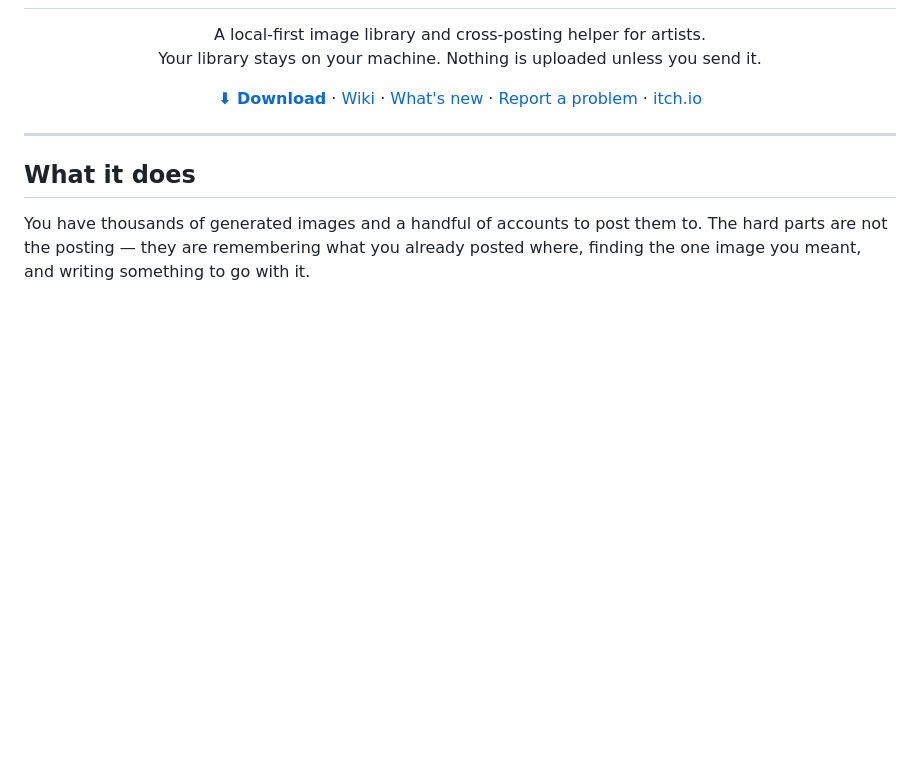
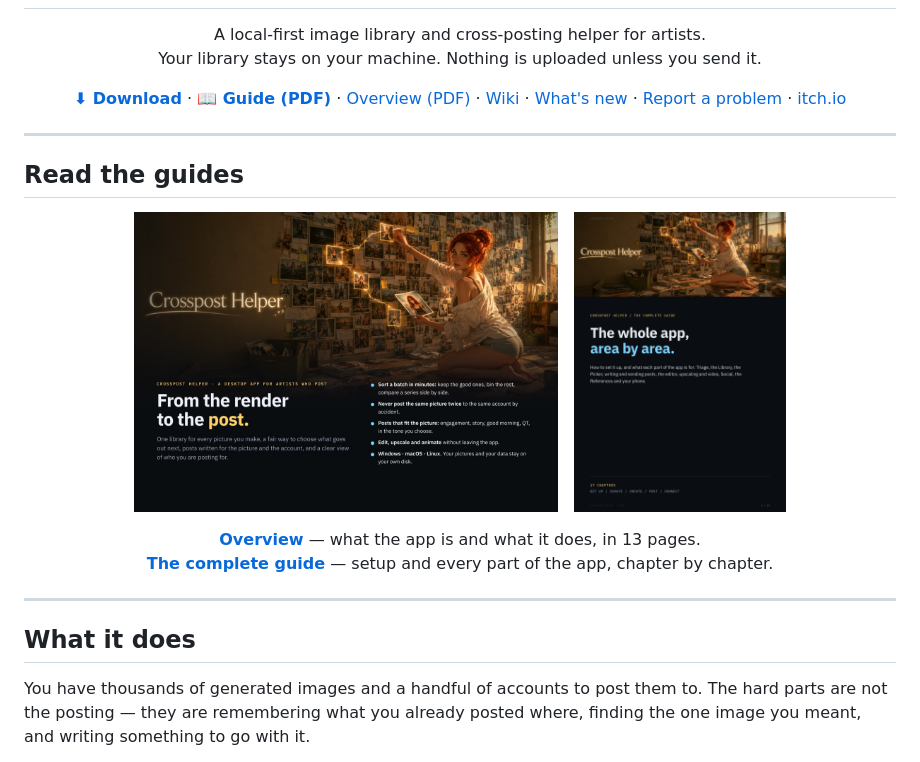
Before and after one commit to valerie-4659/crossposthelper-app, a Markdown page: README.md, the part around the change. GitHub-like rendering; pictures changed too: assets/guide-cover.jpg (added), assets/overview-cover.jpg (added); blank space fills up the shorter version.

Commit message:
docs: the guide and the overview as PDFs, linked from the README

```diff
--- a/README.md
+++ b/README.md
@@ -11,10 +11,27 @@
 
 <p align="center">
   <a href="https://github.com/valerie-4659/crossposthelper-app/releases/latest"><b>⬇ Download</b></a> ·
+  <a href="docs/CrosspostHelperGuide.pdf"><b>📖 Guide (PDF)</b></a> ·
+  <a href="docs/CrosspostHelperOverview.pdf">Overview (PDF)</a> ·
   <a href="https://github.com/valerie-4659/crossposthelper-app/wiki">Wiki</a> ·
   <a href="CHANGELOG.md">What's new</a> ·
   <a href="https://github.com/valerie-4659/crossposthelper-app/issues">Report a problem</a> ·
   <a href="https://valerie-4659.itch.io/crossposthelper">itch.io</a>
+</p>
+
+---
+
+## Read the guides
+
+<p align="center">
+  <a href="docs/CrosspostHelperOverview.pdf"><img src="assets/overview-cover.jpg" alt="Crosspost Helper overview" height="300"></a>
+  &nbsp;
+  <a href="docs/CrosspostHelperGuide.pdf"><img src="assets/guide-cover.jpg" alt="Crosspost Helper guide" height="300"></a>
+</p>
+
+<p align="center">
+  <a href="docs/CrosspostHelperOverview.pdf"><b>Overview</b></a> — what the app is and what it does, in 13 pages.<br>
+  <a href="docs/CrosspostHelperGuide.pdf"><b>The complete guide</b></a> — setup and every part of the app, chapter by chapter.
 </p>
 
 ---
```
Also changed, not shown: 2 other files.
